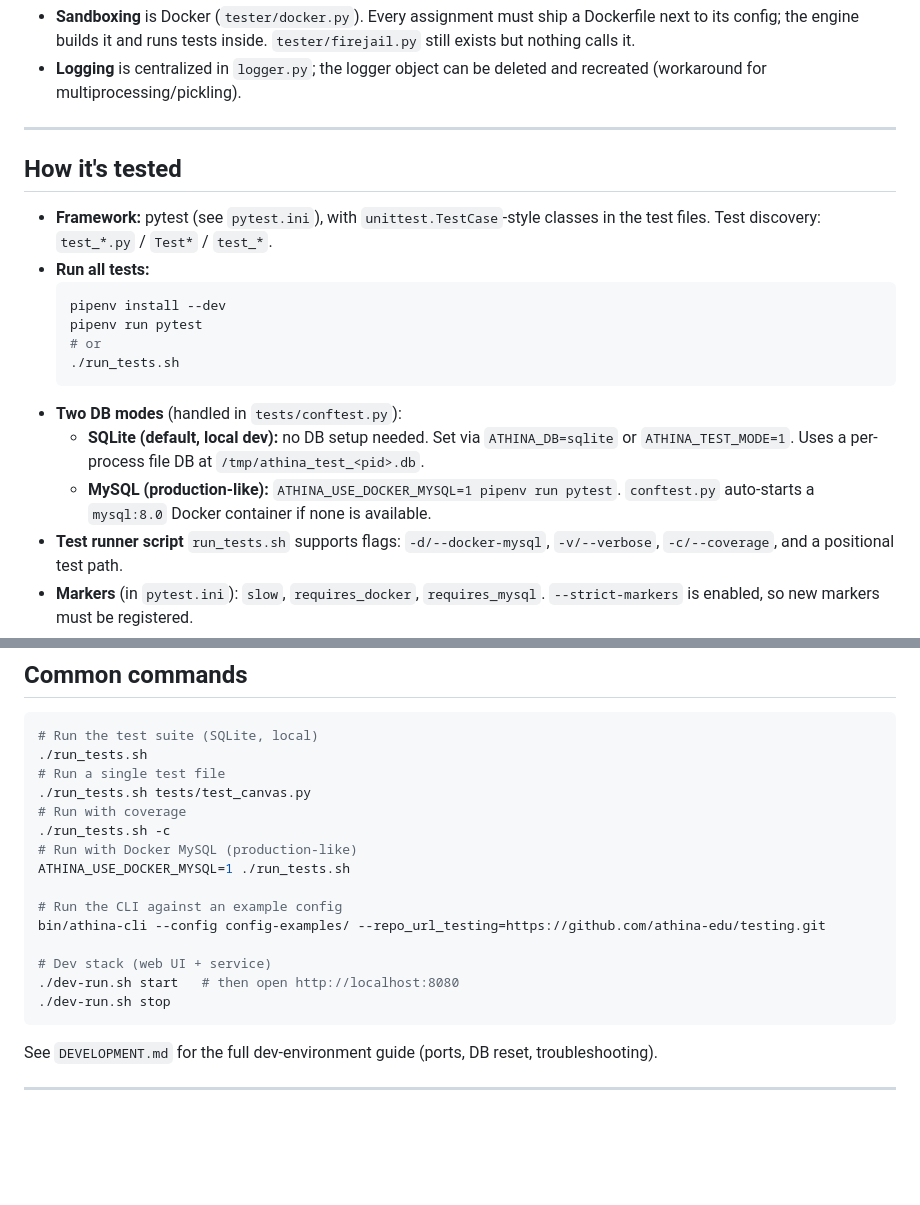
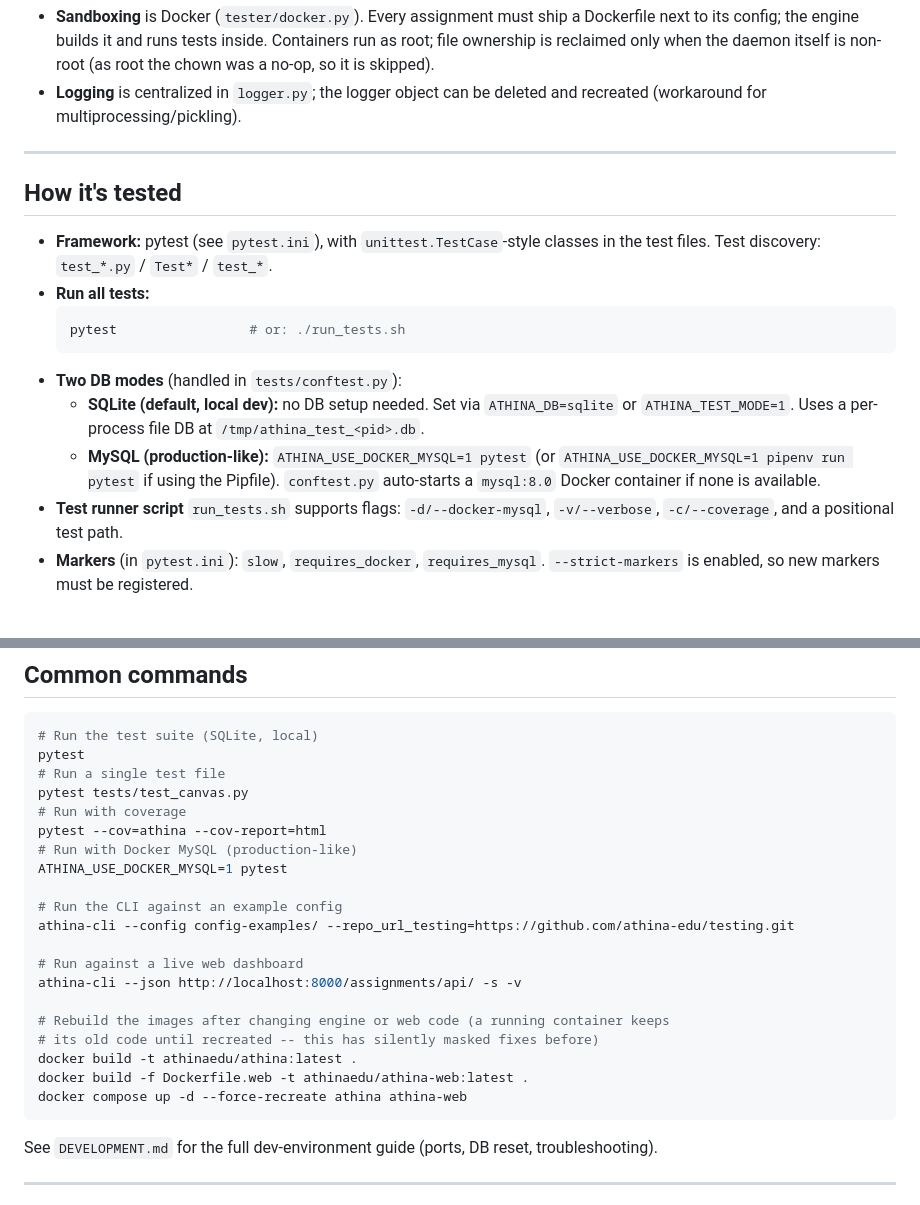
Before and after one commit to athina-edu/athina, a Markdown page: AGENTS.md, 2 parts joined by grey strips. Drawn GitHub-style; blank space fills up the shorter version.

````diff
--- a/AGENTS.md
+++ b/AGENTS.md
@@ -97,6 +107,7 @@ Dockerfile               # Container build for the athina service
 - **Sandboxing** is Docker (`tester/docker.py`). Every assignment must ship a
   Dockerfile next to its config; the engine builds it and runs tests inside.
-  `tester/firejail.py` still exists but nothing calls it.
+  Containers run as root; file ownership is reclaimed only when the daemon itself
+  is non-root (as root the chown was a no-op, so it is skipped).
 - **Logging** is centralized in `logger.py`; the logger object can be deleted and
   recreated (workaround for multiprocessing/pickling).
 
@@ -108,15 +119,13 @@ Dockerfile               # Container build for the athina service
   in the test files. Test discovery: `test_*.py` / `Test*` / `test_*`.
 - **Run all tests:**
   ```bash
-  pipenv install --dev
-  pipenv run pytest
-  # or
-  ./run_tests.sh
+  pytest                 # or: ./run_tests.sh
   ```
 - **Two DB modes** (handled in `tests/conftest.py`):
   - **SQLite (default, local dev):** no DB setup needed. Set via `ATHINA_DB=sqlite`
     or `ATHINA_TEST_MODE=1`. Uses a per-process file DB at `/tmp/athina_test_<pid>.db`.
-  - **MySQL (production-like):** `ATHINA_USE_DOCKER_MYSQL=1 pipenv run pytest`.
+  - **MySQL (production-like):** `ATHINA_USE_DOCKER_MYSQL=1 pytest` (or
+  `ATHINA_USE_DOCKER_MYSQL=1 pipenv run pytest` if using the Pipfile).
     `conftest.py` auto-starts a `mysql:8.0` Docker container if none is available.
 - **Test runner script** `run_tests.sh` supports flags: `-d/--docker-mysql`,
   `-v/--verbose`, `-c/--coverage`, and a positional test path.
@@ -167,20 +176,25 @@ Dockerfile               # Container build for the athina service
 
 ```bash
 # Run the test suite (SQLite, local)
-./run_tests.sh
+pytest
 # Run a single test file
-./run_tests.sh tests/test_canvas.py
+pytest tests/test_canvas.py
 # Run with coverage
-./run_tests.sh -c
+pytest --cov=athina --cov-report=html
 # Run with Docker MySQL (production-like)
-ATHINA_USE_DOCKER_MYSQL=1 ./run_tests.sh
+ATHINA_USE_DOCKER_MYSQL=1 pytest
 
 # Run the CLI against an example config
-bin/athina-cli --config config-examples/ --repo_url_testing=https://github.com/athina-edu/testing.git
+athina-cli --config config-examples/ --repo_url_testing=https://github.com/athina-edu/testing.git
 
-# Dev stack (web UI + service)
-./dev-run.sh start   # then open http://localhost:8080
-./dev-run.sh stop
+# Run against a live web dashboard
+athina-cli --json http://localhost:8000/assignments/api/ -s -v
+
+# Rebuild the images after changing engine or web code (a running container keeps
+# its old code until recreated -- this has silently masked fixes before)
+docker build -t athinaedu/athina:latest .
+docker build -f Dockerfile.web -t athinaedu/athina-web:latest .
+docker compose up -d --force-recreate athina athina-web
 ```
 
 See `DEVELOPMENT.md` for the full dev-environment guide (ports, DB reset,
````
Also changed, not shown: other parts of AGENTS.md (+49 -39 lines), 1 other file.
